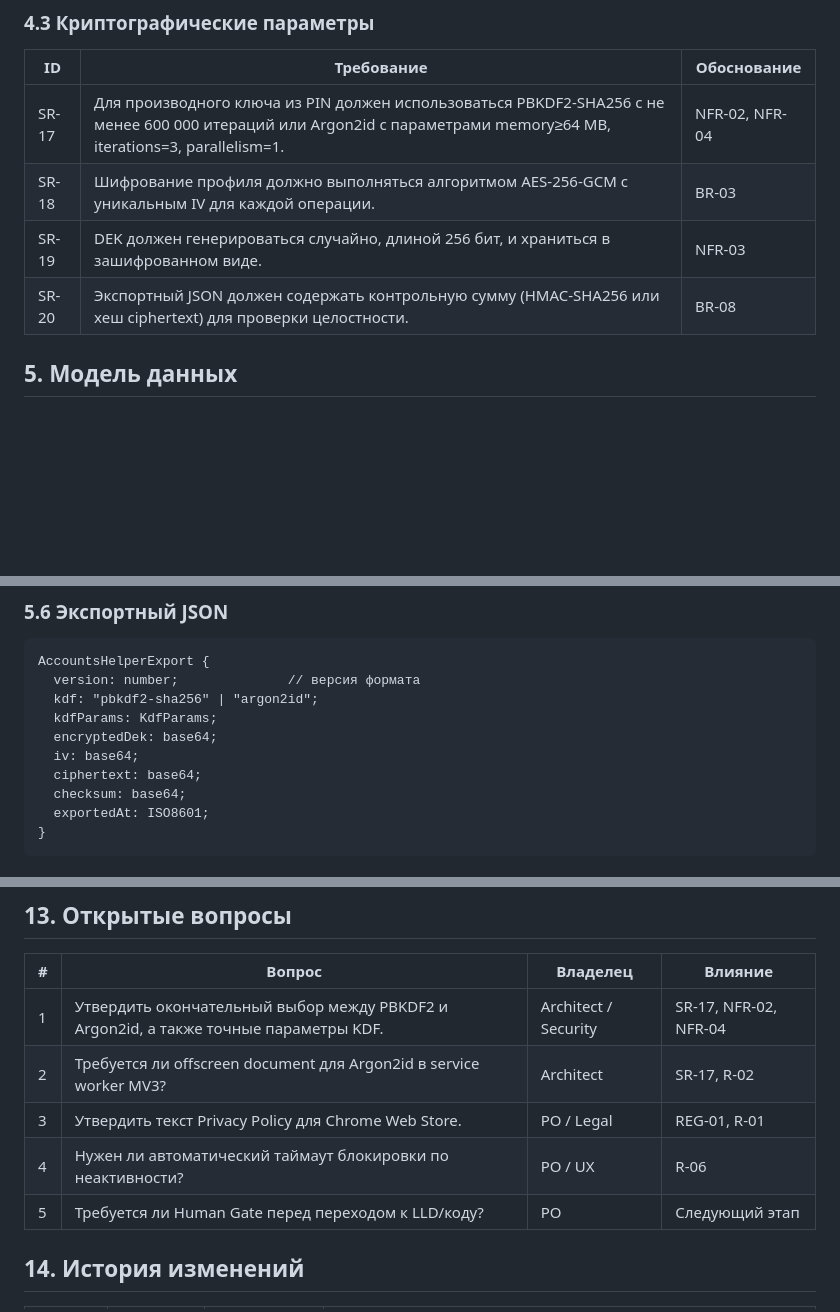
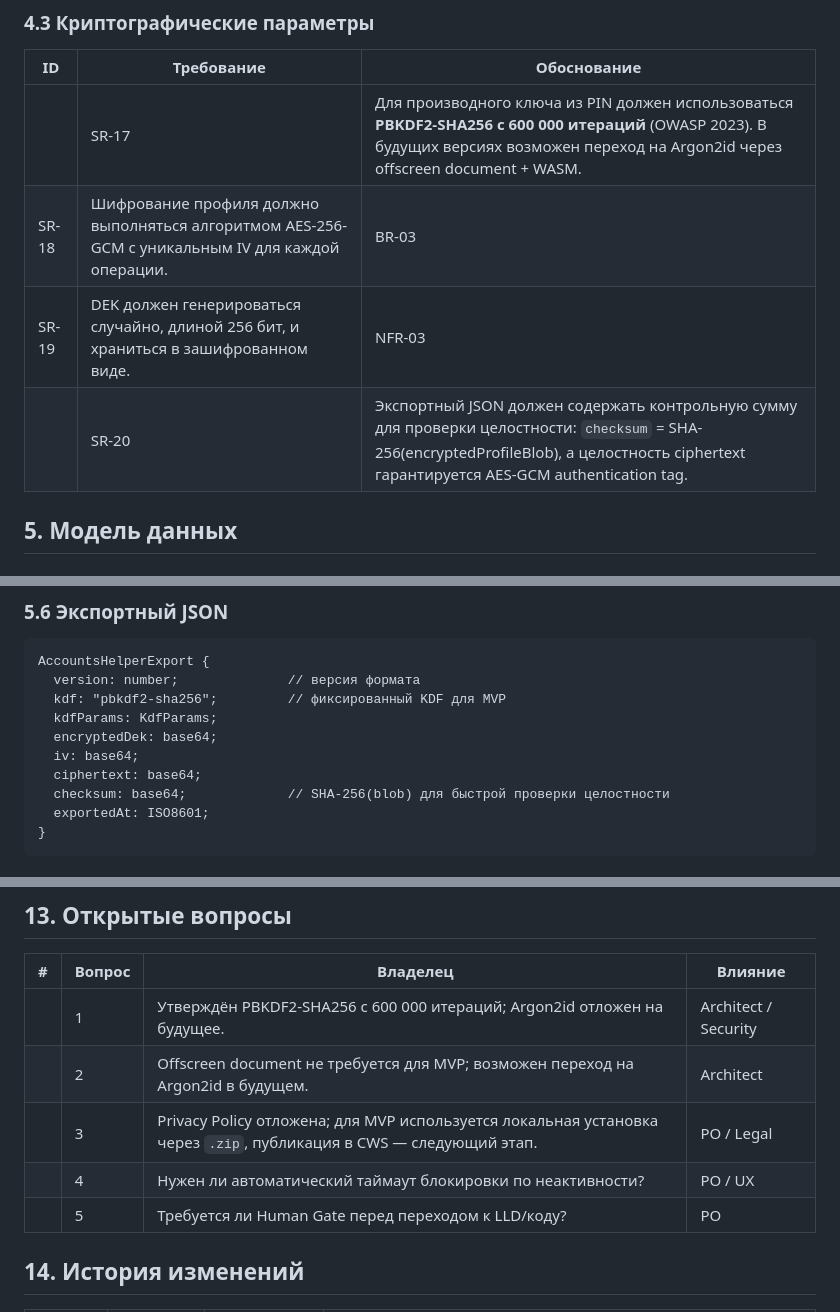
Before and after one commit to vebster88/accounts-helper, a Markdown page: docs/spec.md, 3 parts joined by grey strips. Rendered like a GitHub page; blank space fills up the shorter version.

````diff
--- a/docs/spec.md
+++ b/docs/spec.md
@@ -133,10 +133,10 @@ language: ru
 
 | ID | Требование | Обоснование |
 |---|---|---|
-| SR-17 | Для производного ключа из PIN должен использоваться PBKDF2-SHA256 с не менее 600 000 итераций или Argon2id с параметрами memory≥64 MB, iterations=3, parallelism=1. | NFR-02, NFR-04 |
+|| SR-17 | Для производного ключа из PIN должен использоваться **PBKDF2-SHA256 с 600 000 итераций** (OWASP 2023). В будущих версиях возможен переход на Argon2id через offscreen document + WASM. | NFR-02, NFR-04 |
 | SR-18 | Шифрование профиля должно выполняться алгоритмом AES-256-GCM с уникальным IV для каждой операции. | BR-03 |
 | SR-19 | DEK должен генерироваться случайно, длиной 256 бит, и храниться в зашифрованном виде. | NFR-03 |
-| SR-20 | Экспортный JSON должен содержать контрольную сумму (HMAC-SHA256 или хеш ciphertext) для проверки целостности. | BR-08 |
+|| SR-20 | Экспортный JSON должен содержать контрольную сумму для проверки целостности: `checksum` = SHA-256(encryptedProfileBlob), а целостность ciphertext гарантируется AES-GCM authentication tag. | BR-08 |
 
 ## 5. Модель данных
 
@@ -226,12 +223,12 @@ accountsHelper.locked      // boolean, флаг блокировки профи
 ```
 AccountsHelperExport {
   version: number;              // версия формата
-  kdf: "pbkdf2-sha256" | "argon2id";
+  kdf: "pbkdf2-sha256";         // фиксированный KDF для MVP
   kdfParams: KdfParams;
   encryptedDek: base64;
   iv: base64;
   ciphertext: base64;
-  checksum: base64;
+  checksum: base64;             // SHA-256(blob) для быстрой проверки целостности
   exportedAt: ISO8601;
 }
 ```
@@ -588,11 +585,11 @@ accountshelper::fallback::email
 
 | # | Вопрос | Владелец | Влияние |
 |---|---|---|---|
-| 1 | Утвердить окончательный выбор между PBKDF2 и Argon2id, а также точные параметры KDF. | Architect / Security | SR-17, NFR-02, NFR-04 |
-| 2 | Требуется ли offscreen document для Argon2id в service worker MV3? | Architect | SR-17, R-02 |
-| 3 | Утвердить текст Privacy Policy для Chrome Web Store. | PO / Legal | REG-01, R-01 |
-| 4 | Нужен ли автоматический таймаут блокировки по неактивности? | PO / UX | R-06 |
-| 5 | Требуется ли Human Gate перед переходом к LLD/коду? | PO | Следующий этап |
+|| 1 | Утверждён PBKDF2-SHA256 с 600 000 итераций; Argon2id отложен на будущее. | Architect / Security | ✅ Закрыто |
+|| 2 | Offscreen document не требуется для MVP; возможен переход на Argon2id в будущем. | Architect | ✅ Закрыто |
+|| 3 | Privacy Policy отложена; для MVP используется локальная установка через `.zip`, публикация в CWS — следующий этап. | PO / Legal | ⚠️ Временно снято с MVP |
+|| 4 | Нужен ли автоматический таймаут блокировки по неактивности? | PO / UX | ⏳ Ожидает решения |
+|| 5 | Требуется ли Human Gate перед переходом к LLD/коду? | PO | ⏳ Следующий этап |
 
 ## 14. История изменений
 
````
Also changed, not shown: other parts of docs/spec.md (+24 -27 lines).
